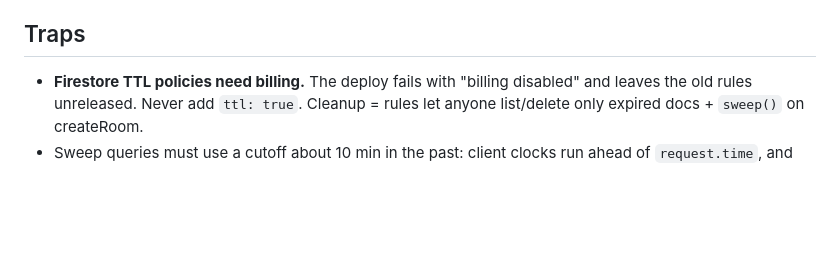
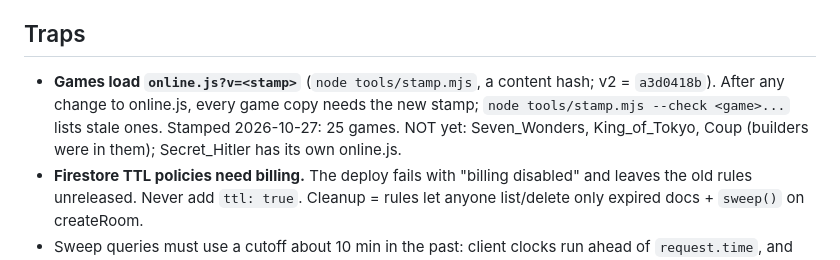
Before and after one commit to TimothyHadfield/game-online, a Markdown page: progress.md, the part around the change. Rendered like a GitHub page; blank space fills up the shorter version.

Commit message:
progress: games load online.js?v=<stamp>; 4 games still to stamp
Co-Authored-By: Claude Opus 5.5 (1M context) <noreply@anthropic.com>

```diff
--- a/progress.md
+++ b/progress.md
@@ -28,6 +28,7 @@ Old (pre-v2) heartbeat cost per room-hour (writes / reads): 2 players 300 / 600
 - Tim 2026-10-27: "For Online play, talk to me before you're going to set something up that requires anything more than the firebase system we already have set up or takes up a large portion of our free plan that we have."
 
 ## Traps
+- **Games load `online.js?v=<stamp>`** (`node tools/stamp.mjs`, a content hash; v2 = `a3d0418b`). After any change to online.js, every game copy needs the new stamp; `node tools/stamp.mjs --check <game>...` lists stale ones. Stamped 2026-10-27: 25 games. NOT yet: Seven_Wonders, King_of_Tokyo, Coup (builders were in them); Secret_Hitler has its own online.js.
 - **Firestore TTL policies need billing.** The deploy fails with "billing disabled" and leaves the old rules unreleased. Never add `ttl: true`. Cleanup = rules let anyone list/delete only expired docs + `sweep()` on createRoom.
 - Sweep queries must use a cutoff about 10 min in the past: client clocks run ahead of `request.time`, and rules then deny the list.
 - `withSecurityRulesDisabled` doesn't return the callback's value (use an outer variable).
```
